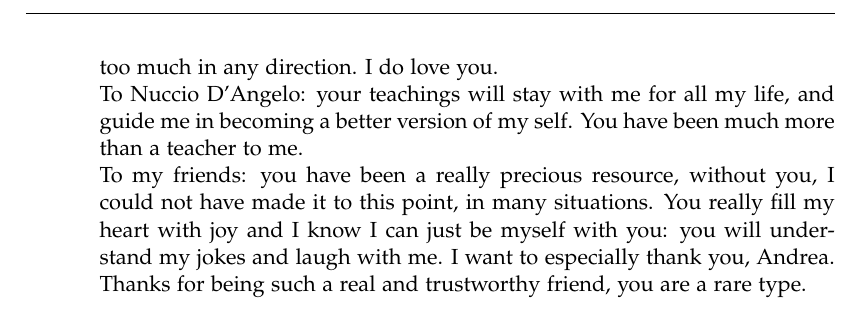
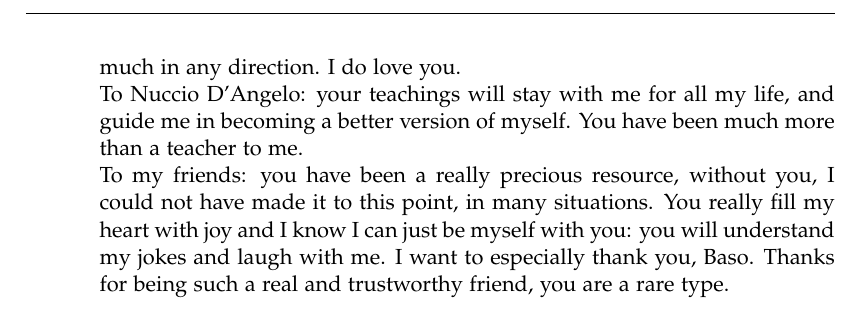
Before and after one commit to nicdard/shared-folder, a LaTeX thesis (thesis_template/thesis.tex, which reads thesis_template/acknowledgements.tex): part of page 6 of 93, cut so that both start at the same text. Compiled offline with pdfLaTeX.

Commit message:
fix acknowledgements

```diff
--- a/thesis_template/acknowledgements.tex
+++ b/thesis_template/acknowledgements.tex
@@ -45,12 +45,12 @@ and giving me suggestions,
 always encouraging me without pushing too much in any direction. I do love you.
 \newline
 To Nuccio D'Angelo: your teachings will stay with me for all my life,
-and guide me in becoming a better version of my self.
+and guide me in becoming a better version of myself.
 You have been much more than a teacher to me.
 \newline
 To my friends: you have been a really precious resource, without you,
 I could not have made it to this point, in many situations.
 You really fill my heart with joy and I know I can just be
 myself with you: you will understand my jokes and laugh with me.
-I want to especially thank you, Andrea. Thanks for being such a
+I want to especially thank you, Baso. Thanks for being such a
 real and trustworthy friend, you are a rare type.
```
